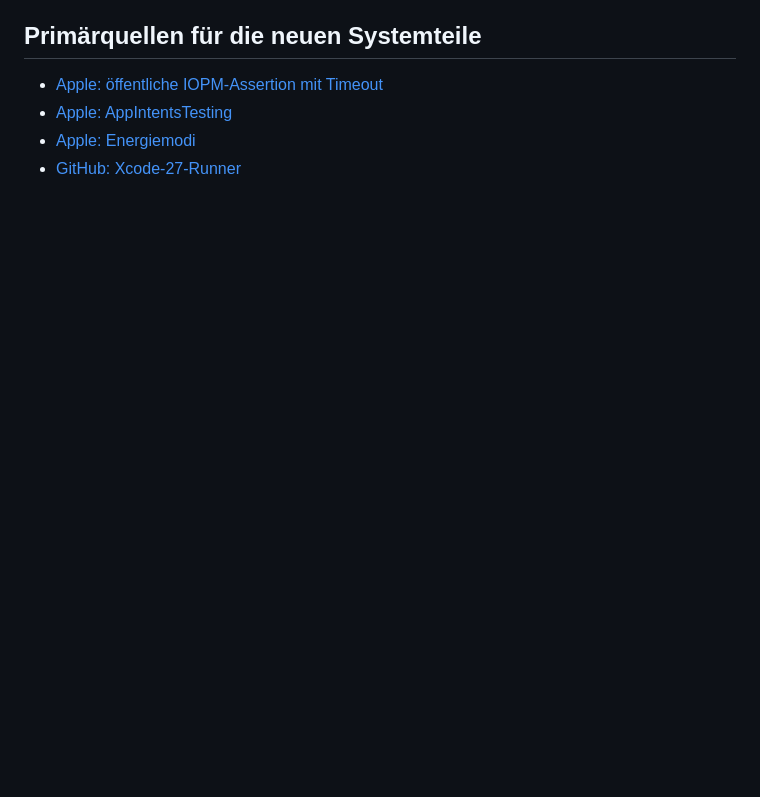
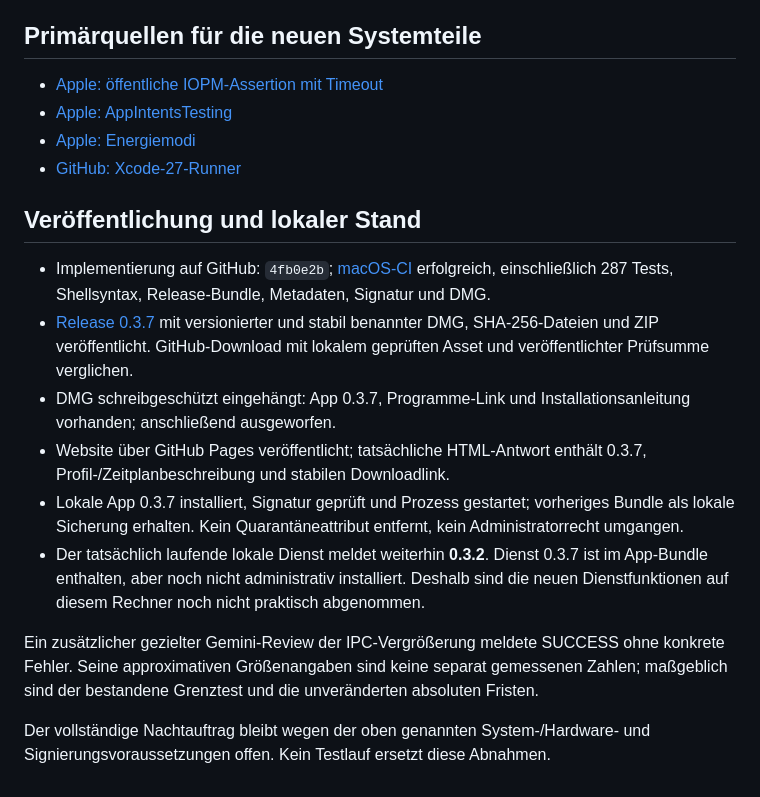
Before and after one commit to darkspike1988/BatteryGuard, a Markdown page: docs/NIGHT_RESULTS.md, the part around the change. GitHub-like rendering; blank space fills up the shorter version.

Commit message:
Record verified 0.3.7 release and outstanding acceptance gates

```diff
--- a/docs/NIGHT_RESULTS.md
+++ b/docs/NIGHT_RESULTS.md
@@ -39,3 +39,16 @@ Der letzte Claude-Aufruf meldet `Individual quota reached` und Status ERROR, ohn
 - [Apple: AppIntentsTesting](https://developer.apple.com/documentation/appintentstesting/testing-your-app-intents-code)
 - [Apple: Energiemodi](https://support.apple.com/en-us/101613)
 - [GitHub: Xcode-27-Runner](https://github.com/actions/runner-images/blob/main/images/macos/xcode-27-arm64-Readme.md)
+
+## Veröffentlichung und lokaler Stand
+
+- Implementierung auf GitHub: `4fb0e2b`; [macOS-CI](https://github.com/darkspike1988/BatteryGuard/actions/runs/37253178338) erfolgreich, einschließlich 287 Tests, Shellsyntax, Release-Bundle, Metadaten, Signatur und DMG.
+- [Release 0.3.7](https://github.com/darkspike1988/BatteryGuard/releases/tag/v0.3.7) mit versionierter und stabil benannter DMG, SHA-256-Dateien und ZIP veröffentlicht. GitHub-Download mit lokalem geprüften Asset und veröffentlichter Prüfsumme verglichen.
+- DMG schreibgeschützt eingehängt: App 0.3.7, Programme-Link und Installationsanleitung vorhanden; anschließend ausgeworfen.
+- Website über GitHub Pages veröffentlicht; tatsächliche HTML-Antwort enthält 0.3.7, Profil-/Zeitplanbeschreibung und stabilen Downloadlink.
+- Lokale App 0.3.7 installiert, Signatur geprüft und Prozess gestartet; vorheriges Bundle als lokale Sicherung erhalten. Kein Quarantäneattribut entfernt, kein Administratorrecht umgangen.
+- Der tatsächlich laufende lokale Dienst meldet weiterhin **0.3.2**. Dienst 0.3.7 ist im App-Bundle enthalten, aber noch nicht administrativ installiert. Deshalb sind die neuen Dienstfunktionen auf diesem Rechner noch nicht praktisch abgenommen.
+
+Ein zusätzlicher gezielter Gemini-Review der IPC-Vergrößerung meldete SUCCESS ohne konkrete Fehler. Seine approximativen Größenangaben sind keine separat gemessenen Zahlen; maßgeblich sind der bestandene Grenztest und die unveränderten absoluten Fristen.
+
+Der vollständige Nachtauftrag bleibt wegen der oben genannten System-/Hardware- und Signierungsvoraussetzungen offen. Kein Testlauf ersetzt diese Abnahmen.
```
Also changed, not shown: ROADMAP.md (+1 -1 lines), docs/api.md (+33 -1 lines).
